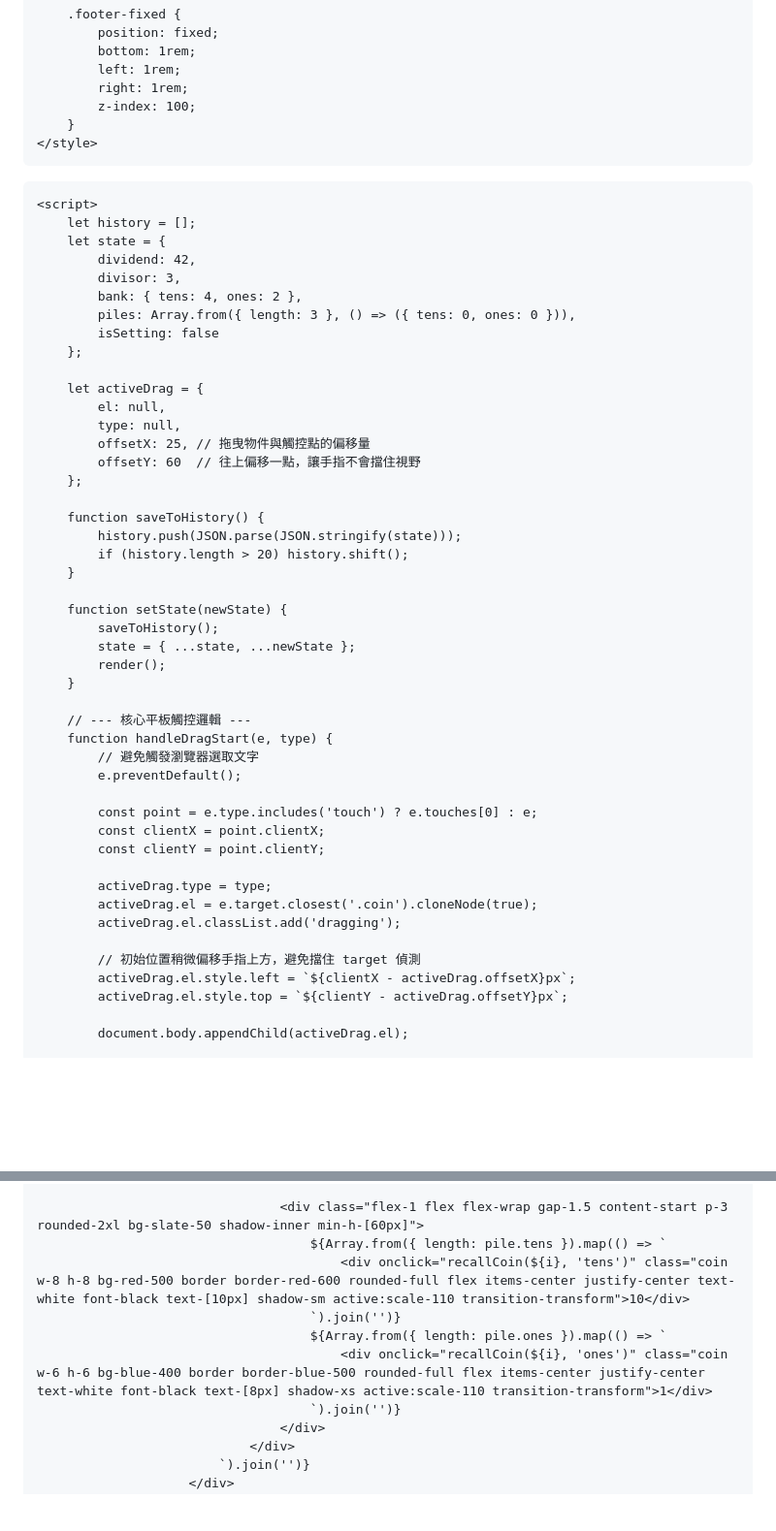
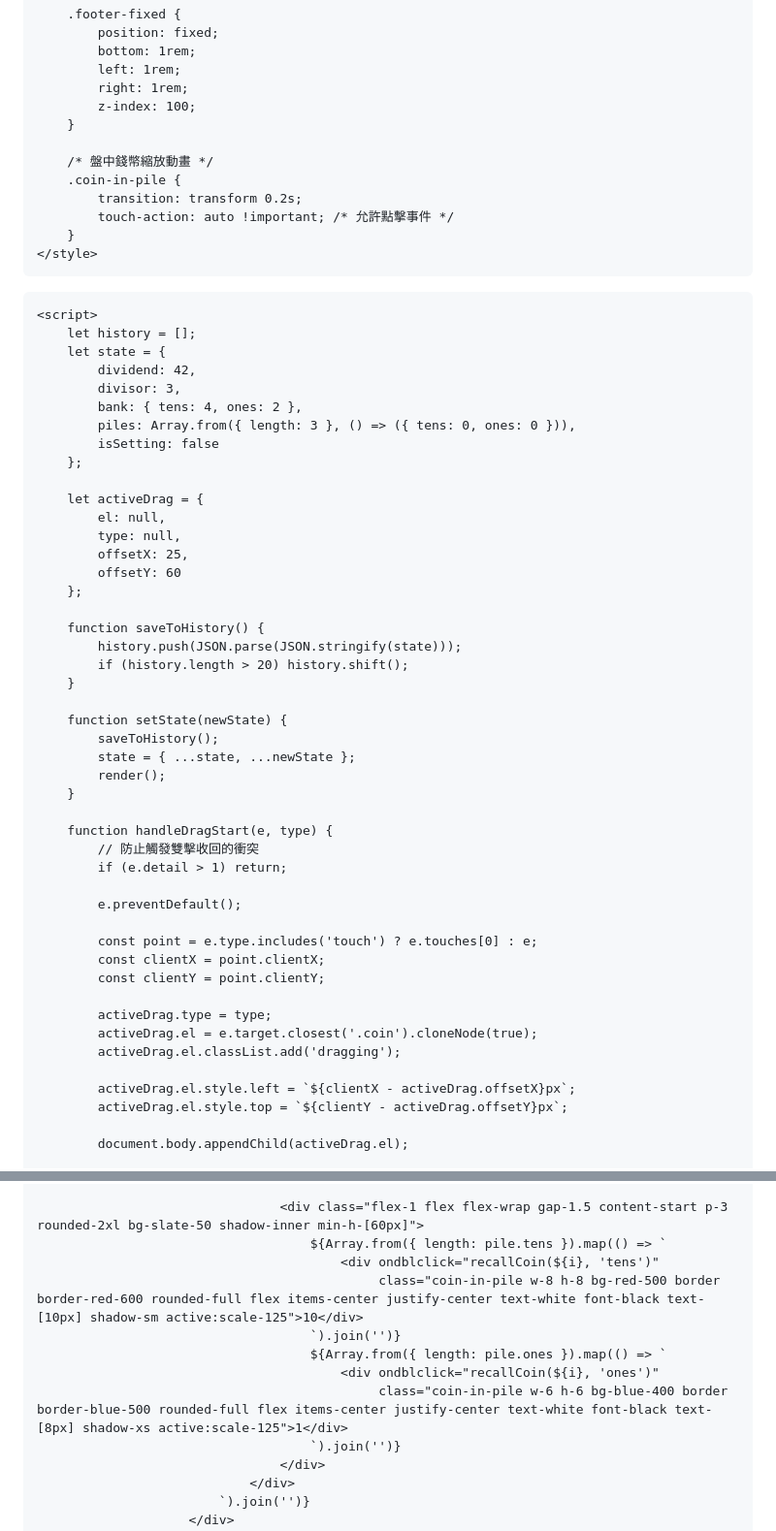
Before and after one commit to mathematics-classroom-of-tr-liang/Interactive-Division-with-Coins, a Markdown page: README.md, 2 parts joined by grey strips. Shown at 97% size. Drawn GitHub-style; blank space fills up the shorter version.

```diff
--- a/README.md
+++ b/README.md
@@ -91,6 +91,12 @@
             right: 1rem;
             z-index: 100;
         }
+
+        /* 盤中錢幣縮放動畫 */
+        .coin-in-pile {
+            transition: transform 0.2s;
+            touch-action: auto !important; /* 允許點擊事件 */
+        }
     </style>
 </head>
 <body class="p-3 md:p-4">
@@ -110,8 +116,8 @@
         let activeDrag = {
             el: null,
             type: null,
-            offsetX: 25, // 拖曳物件與觸控點的偏移量
-            offsetY: 60  // 往上偏移一點，讓手指不會擋住視野
+            offsetX: 25,
+            offsetY: 60
         };
 
         function saveToHistory() {
@@ -125,9 +131,10 @@
             render();
         }
 
-        // --- 核心平板觸控邏輯 ---
         function handleDragStart(e, type) {
-            // 避免觸發瀏覽器選取文字
+            // 防止觸發雙擊收回的衝突
+            if (e.detail > 1) return;
+
             e.preventDefault();
 
             const point = e.type.includes('touch') ? e.touches[0] : e;
@@ -138,7 +145,6 @@
             activeDrag.el = e.target.closest('.coin').cloneNode(true);
             activeDrag.el.classList.add('dragging');
 
-            // 初始位置稍微偏移手指上方，避免擋住 target 偵測
             activeDrag.el.style.left = `${clientX - activeDrag.offsetX}px`;
             activeDrag.el.style.top = `${clientY - activeDrag.offsetY}px`;
 
@@ -386,10 +392,12 @@
 
                                     <div class="flex-1 flex flex-wrap gap-1.5 content-start p-3 rounded-2xl bg-slate-50 shadow-inner min-h-[60px]">
                                         ${Array.from({ length: pile.tens }).map(() => `
-                                            <div onclick="recallCoin(${i}, 'tens')" class="coin w-8 h-8 bg-red-500 border border-red-600 rounded-full flex items-center justify-center text-white font-black text-[10px] shadow-sm active:scale-110 transition-transform">10</div>
+                                            <div ondblclick="recallCoin(${i}, 'tens')"
+                                                 class="coin-in-pile w-8 h-8 bg-red-500 border border-red-600 rounded-full flex items-center justify-center text-white font-black text-[10px] shadow-sm active:scale-125">10</div>
                                         `).join('')}
                                         ${Array.from({ length: pile.ones }).map(() => `
-                                            <div onclick="recallCoin(${i}, 'ones')" class="coin w-6 h-6 bg-blue-400 border border-blue-500 rounded-full flex items-center justify-center text-white font-black text-[8px] shadow-xs active:scale-110 transition-transform">1</div>
+                                            <div ondblclick="recallCoin(${i}, 'ones')"
+                                                 class="coin-in-pile w-6 h-6 bg-blue-400 border border-blue-500 rounded-full flex items-center justify-center text-white font-black text-[8px] shadow-xs active:scale-125">1</div>
                                         `).join('')}
                                     </div>
                                 </div>
```
Also changed, not shown: other parts of README.md (+51 -51 lines).
